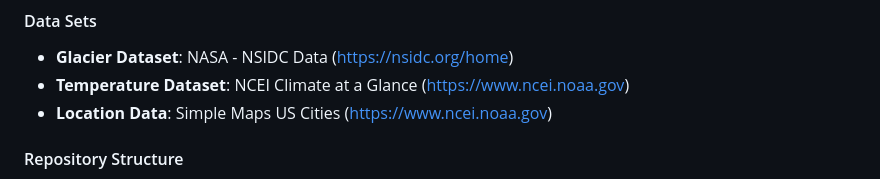
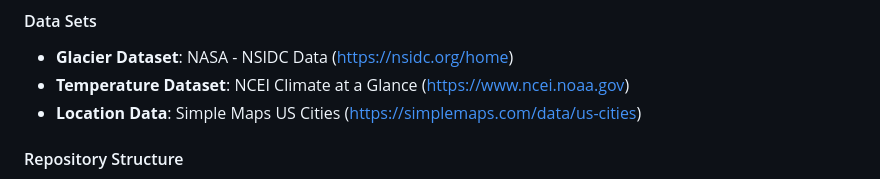
Before and after one commit to genesisjruiz/Project_4_USA_Glaciers, a Markdown page: README.md, the part around the change. GitHub-like rendering.

```diff
--- a/README.md
+++ b/README.md
@@ -6,7 +6,7 @@ This project focuses on analyzing glacier data in the USA, utilizing various dat
 #### Data Sets
 - **Glacier Dataset**: NASA - NSIDC Data (https://nsidc.org/home)
 - **Temperature Dataset**: NCEI Climate at a Glance (https://www.ncei.noaa.gov)
-- **Location Data**: Simple Maps US Cities (https://www.ncei.noaa.gov)
+- **Location Data**: Simple Maps US Cities (https://simplemaps.com/data/us-cities)
 
 #### Repository Structure
 - **Analysis**: Contains Statistical Analysis workbook
```
